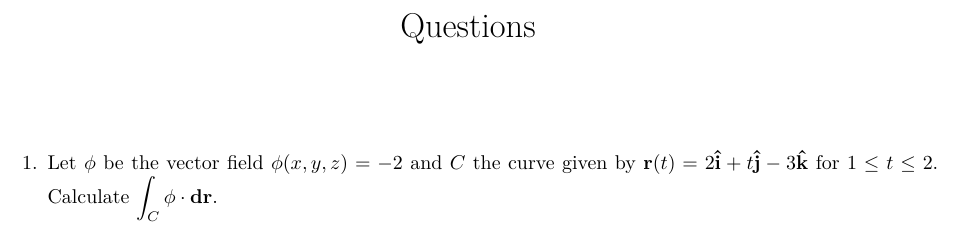
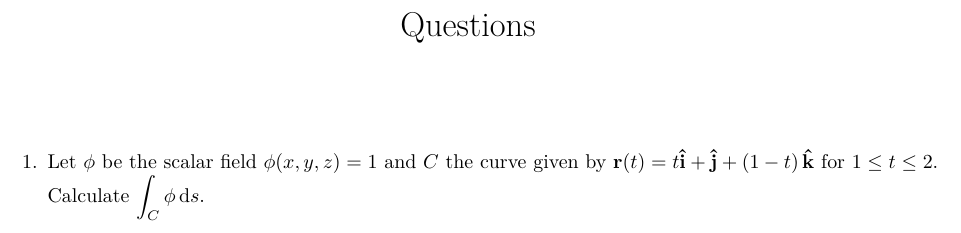
Before and after one commit to Phim226/problem-sheet-generator, a LaTeX document (output/Problem_Sheet.tex): part of the page, cut so that both start at the same text. Compiled offline with pdfLaTeX.

Commit message:
Test outputs

```diff
--- a/output/Problem_Sheet.tex
+++ b/output/Problem_Sheet.tex
@@ -16,6 +16,6 @@
 \maketitle%
 \begin{enumerate}%
 \item%
-Let $\phi$ be the vector field $\phi(x, y, z)=-2$ and $C$ the curve given by $\mathbf{r}(t)=2\mathbf{\hat{i}}+t\mathbf{\hat{j}}-3\mathbf{\hat{k}}$ for $1\le t\le 2$. Calculate $\displaystyle\int_C\phi\cdot\mathbf{dr}$.%
+Let $\phi$ be the scalar field $\phi(x, y, z)=1$ and $C$ the curve given by $\mathbf{r}(t)=t\mathbf{\hat{i}}+\mathbf{\hat{j}}+\left(1 - t\right)\mathbf{\hat{k}}$ for $1\le t\le 2$. Calculate $\displaystyle\int_C\phi\,\mathrm{{d}} s$.%
 \end{enumerate}%
 \end{document}
```
Also changed, not shown: output/Answer_Sheet.tex (+1 -1 lines), output/Answer_Sheet.pdf, output/Problem_Sheet.pdf.
